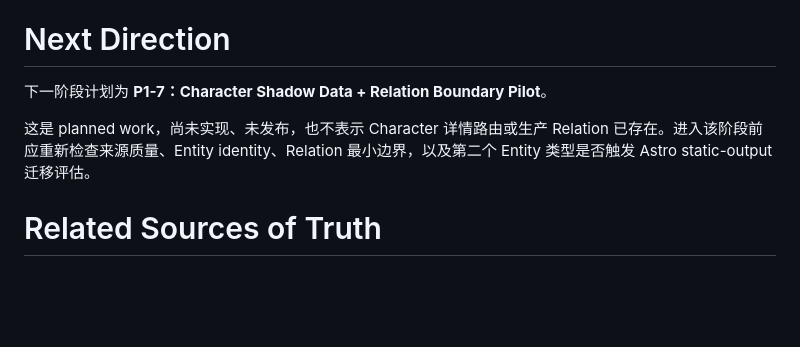
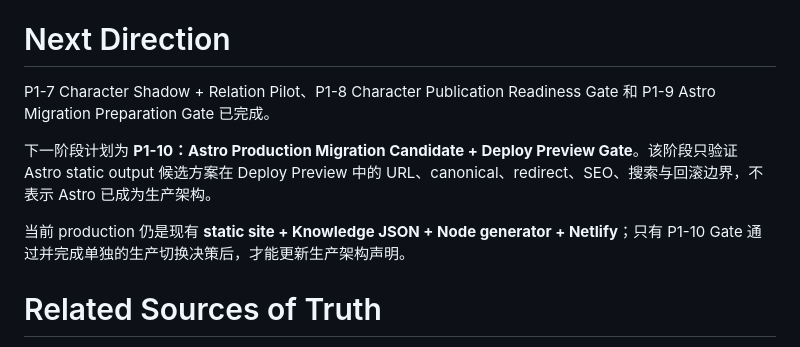
Before and after one commit to kelewutang/yingzhirenling, a Markdown page: docs/PROJECT.md, the part around the change. GitHub-like rendering; blank space fills up the shorter version.

Commit message:
docs: update project roadmap for astro migration gate

```diff
--- a/docs/PROJECT.md
+++ b/docs/PROJECT.md
@@ -121,9 +121,11 @@ Weapon Detail Page Pilot 已上线并完成 production verification。唐横刀
 
 # Next Direction
 
-下一阶段计划为 **P1-7：Character Shadow Data + Relation Boundary Pilot**。
+P1-7 Character Shadow + Relation Pilot、P1-8 Character Publication Readiness Gate 和 P1-9 Astro Migration Preparation Gate 已完成。
 
-这是 planned work，尚未实现、未发布，也不表示 Character 详情路由或生产 Relation 已存在。进入该阶段前应重新检查来源质量、Entity identity、Relation 最小边界，以及第二个 Entity 类型是否触发 Astro static-output 迁移评估。
+下一阶段计划为 **P1-10：Astro Production Migration Candidate + Deploy Preview Gate**。该阶段只验证 Astro static output 候选方案在 Deploy Preview 中的 URL、canonical、redirect、SEO、搜索与回滚边界，不表示 Astro 已成为生产架构。
+
+当前 production 仍是现有 **static site + Knowledge JSON + Node generator + Netlify**；只有 P1-10 Gate 通过并完成单独的生产切换决策后，才能更新生产架构声明。
 
 # Related Sources of Truth
 
```
